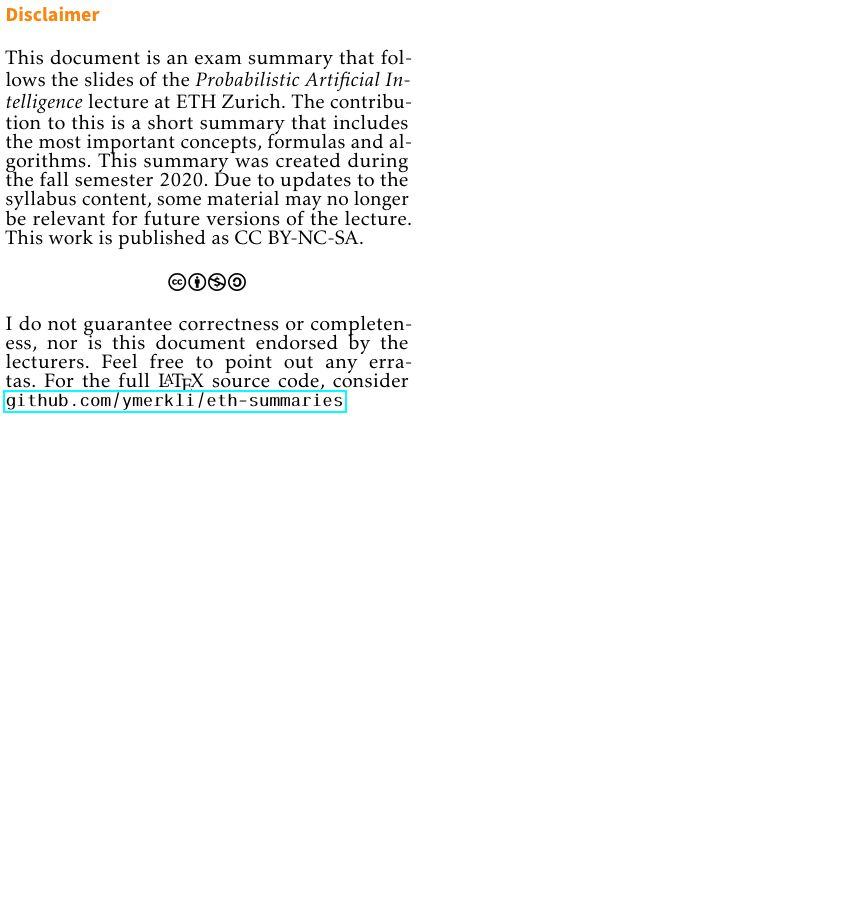
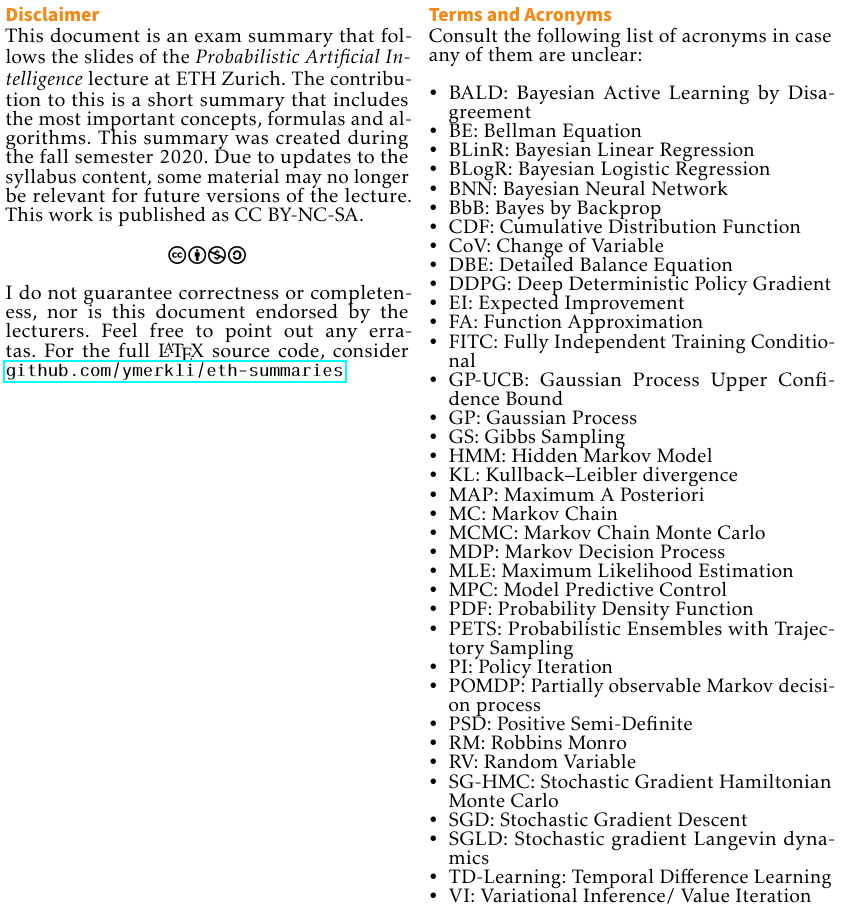
Before and after one commit to ymerkli/eth-summaries, a LaTeX document (probabilistic-artificial-intelligence/main.tex): part of page 1 of 3, cut at the place of the change, the shorter picture padded with empty space. Compiled offline with pdfLaTeX.

Commit message:
PAI: add acronyms

```diff
--- a/probabilistic-artificial-intelligence/main.tex
+++ b/probabilistic-artificial-intelligence/main.tex
@@ -24,8 +24,7 @@
 \usepackage{anyfontsize}
 \usepackage{nicefrac}
 \usepackage{scalerel}
-\usepackage{scalerel}
-\usepackage{scalerel}
+\usepackage{datatool}
 
 
 \let\bar\overline
@@ -107,10 +121,10 @@ Yannick Merkli,~page~\thepage~of~2
 
 \begin{document}
 
-\section*{Disclaimer}
-
 \small
 \begin{multicols*}{4}
+
+\section*{Disclaimer}
 
 This document is an exam summary that follows the slides of the \textit{Probabilistic Artificial Intelligence} lecture  at ETH Zurich. The contribution to this is a short summary that includes the most important concepts, formulas and algorithms. This summary was created during the fall semester 2020. Due to updates to the syllabus content, some material may no longer be relevant for future versions of the lecture. This work is published as CC BY-NC-SA.
 
@@ -119,6 +133,56 @@ This document is an exam summary that follows the slides of the \textit{Probabil
 \end{center}
 
 I do not guarantee correctness or completeness, nor is this document endorsed by the lecturers. Feel free to point out any erratas. For the full \LaTeX \ source code, consider \texttt{\href{https://github.com/ymerkli/eth-summaries}{github.com/ymerkli/eth-summaries}}.
+
+\vspace*{140mm}
+
+\columnbreak
+
+\section*{Terms and Acronyms}
+
+Consult the following list of acronyms in case any of them are unclear:\\
+
+\begin{sortedlist}
+	\sortitem{CoV: Change of Variable}
+	\sortitem{CDF: Cumulative Distribution Function}
+	\sortitem{PDF: Probability Density Function}
+	\sortitem{KL: Kullback–Leibler divergence}
+	\sortitem{BLinR: Bayesian Linear Regression}
+	\sortitem{BLogR: Bayesian Logistic Regression}
+	\sortitem{RV: Random Variable}
+	\sortitem{PSD: Positive Semi-Definite}
+	\sortitem{GP: Gaussian Process}
+	\sortitem{VI: Variational Inference/ Value Iteration}
+	\sortitem{FITC:  Fully Independent Training Conditional}
+	\sortitem{MC: Markov Chain}
+	\sortitem{MCMC: Markov Chain Monte Carlo}
+	\sortitem{DBE: Detailed Balance Equation}
+	\sortitem{GS: Gibbs Sampling}
+	\sortitem{BNN: Bayesian Neural Network}
+	\sortitem{MAP: Maximum A Posteriori}
+	\sortitem{SGD: Stochastic Gradient Descent}
+	\sortitem{BbB: Bayes by Backprop}
+	\sortitem{SGLD: Stochastic gradient Langevin dynamics}
+	\sortitem{SG-HMC: Stochastic Gradient Hamiltonian Monte Carlo}
+	\sortitem{BALD: Bayesian Active Learning by Disagreement}
+	\sortitem{GP-UCB: Gaussian Process Upper Confidence Bound}
+	\sortitem{EI: Expected Improvement}
+	\sortitem{MDP: Markov Decision Process}
+	\sortitem{PI: Policy Iteration}
+	\sortitem{POMDP: Partially observable Markov decision process}
+	\sortitem{HMM: Hidden Markov Model}
+	\sortitem{TD-Learning: Temporal Difference Learning}
+	\sortitem{FA: Function Approximation}
+	\sortitem{DDPG: Deep Deterministic Policy Gradient}
+	\sortitem{MLE: Maximum Likelihood Estimation}
+	\sortitem{RM: Robbins Monro}
+	\sortitem{MPC: Model Predictive Control}
+	\sortitem{PETS: Probabilistic Ensembles with Trajectory Sampling}
+	\sortitem{BE: Bellman Equation}
+\end{sortedlist}
+
+
+
 
 \newpage
 
```
Also changed, not shown: probabilistic-artificial-intelligence/main.pdf, probabilistic-artificial-intelligence/main.tex (15 more changed lines).
